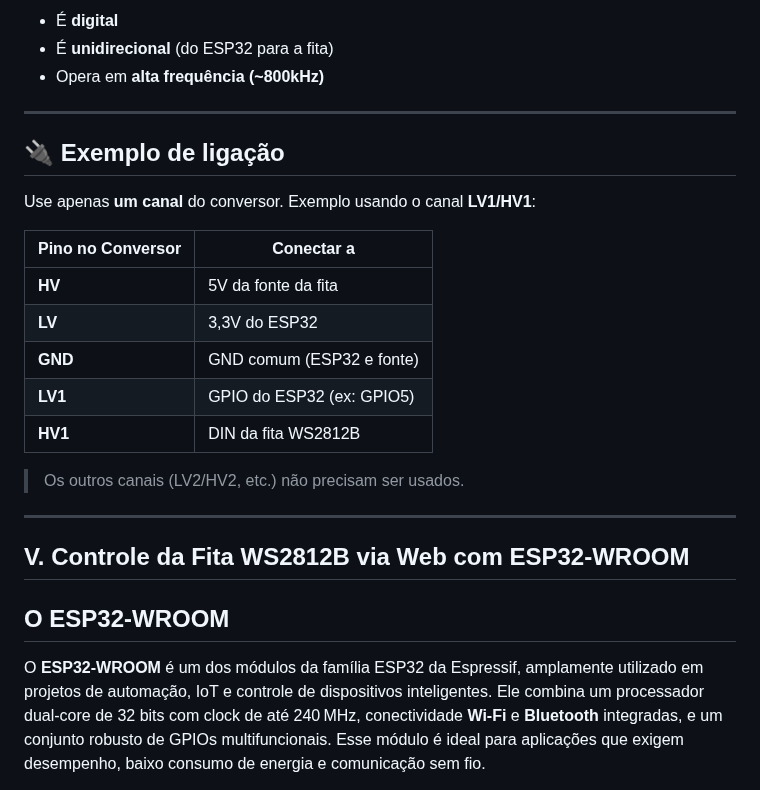
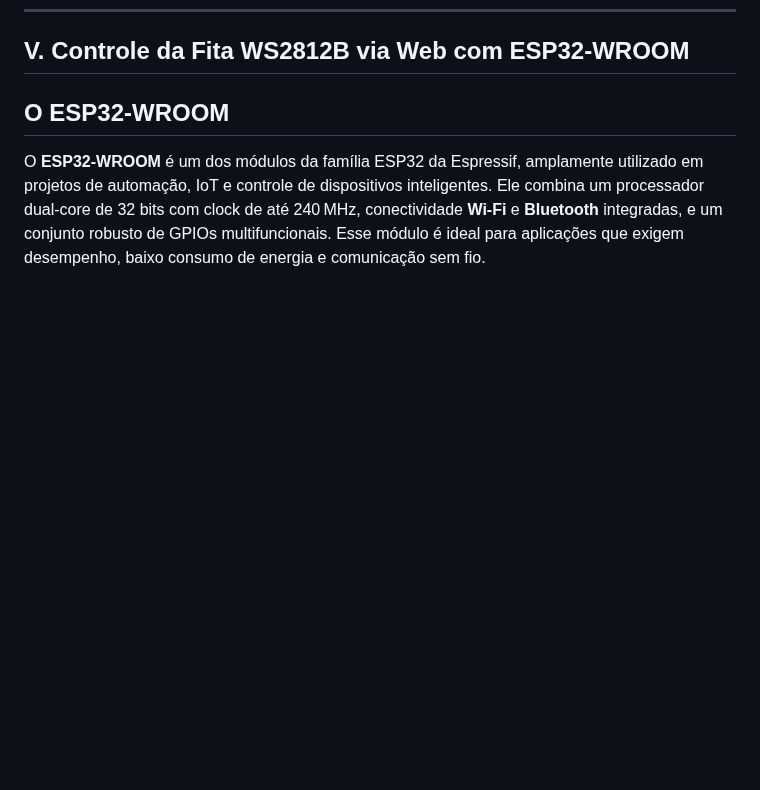
Before and after one commit to Epaminondaslage/fita_led_WS2812B, a Markdown page: README.md, the part around one of its changes. GitHub-like rendering; blank space fills up the shorter version.

```diff
--- a/README.md
+++ b/README.md
@@ -249,25 +200,3 @@ Apesar de rotulado como “I2C”, esse módulo é um **conversor de nível lóg
-- É **digital**
-- É **unidirecional** (do ESP32 para a fita)
-- Opera em **alta frequência (~800kHz)**
-
----
-
-## 🔌 Exemplo de ligação
-
-Use apenas **um canal** do conversor. Exemplo usando o canal **LV1/HV1**:
-
-| Pino no Conversor | Conectar a                  |
-|-------------------|-----------------------------|
-| **HV**            | 5V da fonte da fita         |
-| **LV**            | 3,3V do ESP32               |
-| **GND**           | GND comum (ESP32 e fonte)   |
-| **LV1**           | GPIO do ESP32 (ex: GPIO5)   |
-| **HV1**           | DIN da fita WS2812B         |
-
-> Os outros canais (LV2/HV2, etc.) não precisam ser usados.
-
----
-
 ## V. Controle da Fita WS2812B via Web com ESP32-WROOM
 
 ## O ESP32-WROOM
```
Also changed, not shown: other parts of README.md (+1 -50 lines).
